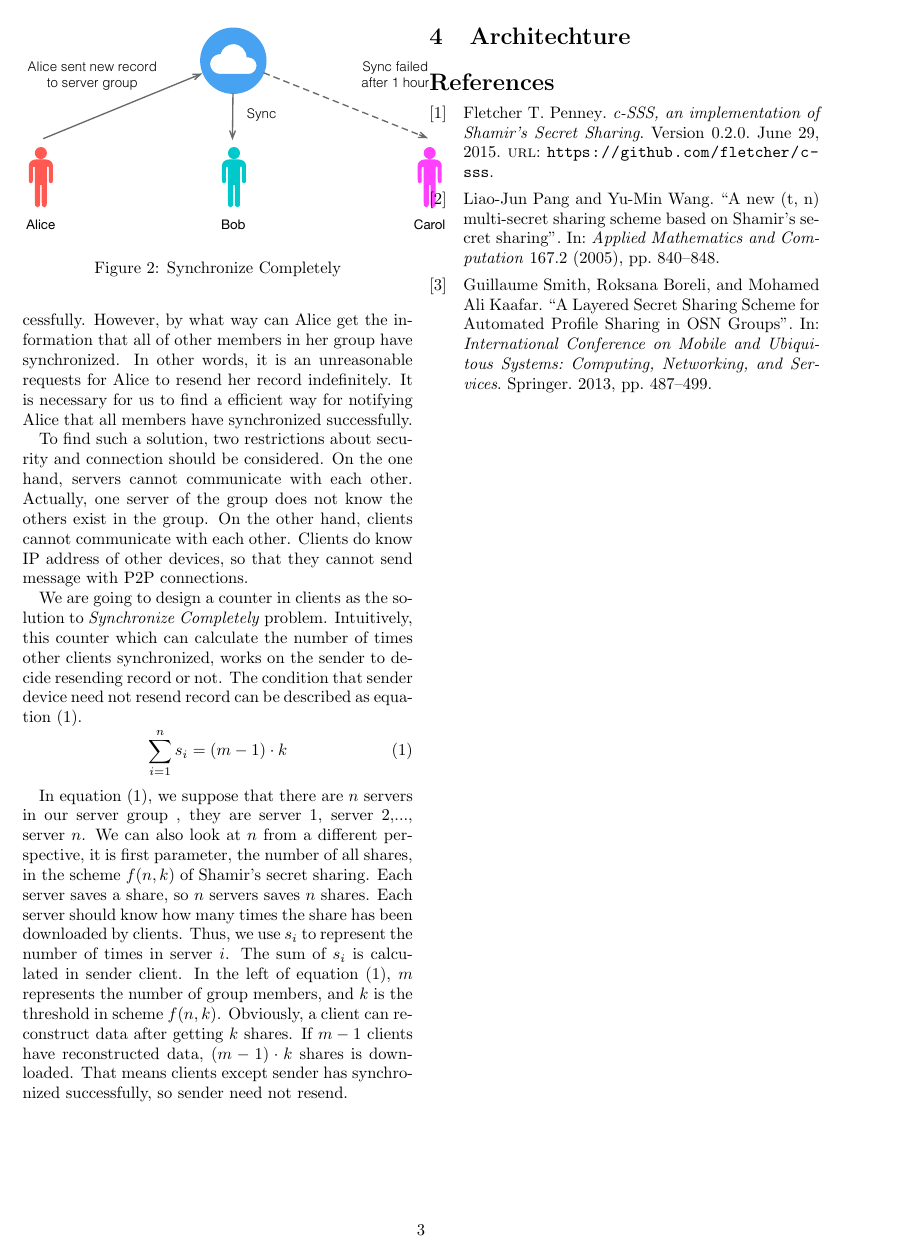
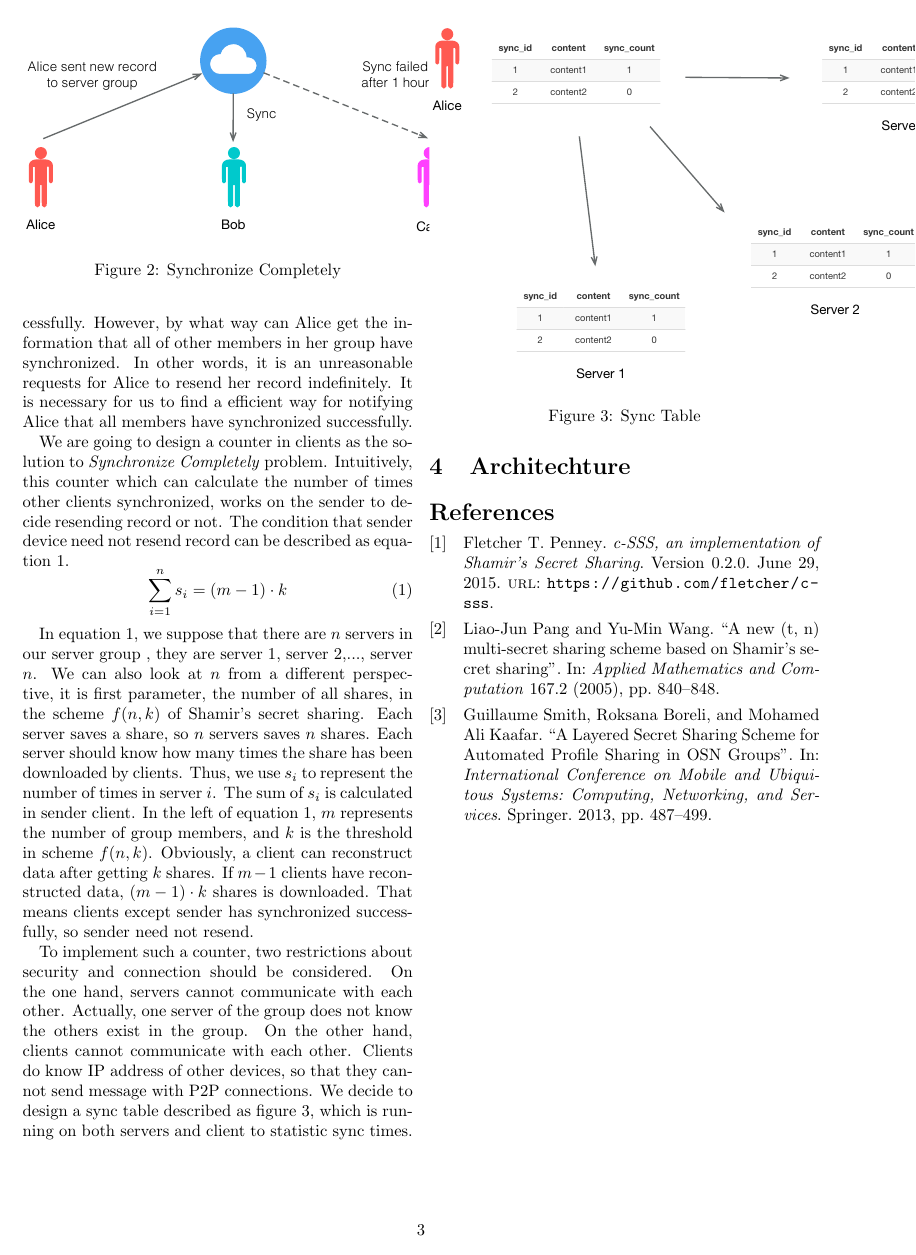
Before and after one commit to lm2343635/Grouper-Paper, a LaTeX document (main.tex): page 3 of 3. Compiled offline with pdfLaTeX.

Commit message:
About sync table

```diff
--- a/main.tex
+++ b/main.tex
@@ -20,7 +20,6 @@
 \usepackage{endnotes}
 \usepackage{graphicx}
 \usepackage{listings}
-\usepackage{listings}
 \usepackage{xcolor}
 \graphicspath{{figure/}}
 \usepackage{listings}
@@ -112,14 +111,20 @@ There is no doubt that GFMS should provide a reliable synchronization service. F
 
 Figure 2 described the situation data cannot be synchronized completely. Alice sent a new record to server group in 10:00 AM and Bob synchronized it successfully before 11:00 AM. Carol forgot to synchronize this record before 11:00 AM. She cannot synchronize after 11:00 AM because server group has delete the record in 11:00 AM. To solve this problem, Alice is required to resend her new record until Carol synchronize it successfully. However, by what way can Alice get the information that all of other members in her group have synchronized. In other words, it is an unreasonable requests for Alice to resend her record indefinitely. It is necessary for us to find a efficient way for notifying Alice that all members have synchronized successfully.
 
-To find such a solution, two restrictions about security and connection should be considered. On the one hand, servers cannot communicate with each other. Actually, one server of the group does not know the others exist in the group. On the other hand, clients cannot communicate with each other. Clients do know IP address of other devices, so that they cannot send message with P2P connections.
-
-We are going to design a counter in clients as the solution to \emph{Synchronize Completely} problem. Intuitively, this counter which can calculate the number of times other clients synchronized, works on the sender to decide resending record or not. The condition that sender device need not resend record can be described as equation (1).
+We are going to design a counter in clients as the solution to \emph{Synchronize Completely} problem. Intuitively, this counter which can calculate the number of times other clients synchronized, works on the sender to decide resending record or not. The condition that sender device need not resend record can be described as equation 1.
 \begin{equation}
 \sum_{i=1}^{n}s_{i}=(m-1)\cdot k
 \end{equation}
 
-In equation (1), we suppose that there are $n$ servers in our server group , they are server 1, server 2,..., server $n$. We can also look at $n$ from a different perspective, it is first parameter, the number of all shares, in the scheme $f(n, k)$ of Shamir's secret sharing. Each server saves a share, so $n$ servers saves $n$ shares. Each server should know how many times the share has been downloaded by clients. Thus, we use $s_i$ to represent the number of times in server $i$. The sum of $s_i$ is calculated in sender client. In the left of equation (1), $m$ represents the number of group members, and $k$ is the threshold in scheme $f(n, k)$. Obviously, a client can reconstruct data after getting $k$ shares. If $m-1$ clients have reconstructed data, $(m-1)\cdot k$ shares is downloaded. That means clients except sender has synchronized successfully, so sender need not resend.
+In equation 1, we suppose that there are $n$ servers in our server group , they are server 1, server 2,..., server $n$. We can also look at $n$ from a different perspective, it is first parameter, the number of all shares, in the scheme $f(n, k)$ of Shamir's secret sharing. Each server saves a share, so $n$ servers saves $n$ shares. Each server should know how many times the share has been downloaded by clients. Thus, we use $s_i$ to represent the number of times in server $i$. The sum of $s_i$ is calculated in sender client. In the left of equation 1, $m$ represents the number of group members, and $k$ is the threshold in scheme $f(n, k)$. Obviously, a client can reconstruct data after getting $k$ shares. If $m-1$ clients have reconstructed data, $(m-1)\cdot k$ shares is downloaded. That means clients except sender has synchronized successfully, so sender need not resend.
+
+To implement such a counter, two restrictions about security and connection should be considered. On the one hand, servers cannot communicate with each other. Actually, one server of the group does not know the others exist in the group. On the other hand, clients cannot communicate with each other. Clients do know IP address of other devices, so that they cannot send message with P2P connections. We decide to design a sync table described as figure 3, which is running on both servers and client to statistic sync times.
+
+\begin{figure}[t]
+\centering
+\includegraphics[scale=0.4]{sync_table}
+\caption{Sync Table}
+\end{figure}
 
 \section{Architechture}
 
```
Also changed, not shown: figure/sync_completely.pdf, figure/sync_flow.pdf, figure/sync_table.pdf (added), main.pdf, main.tex (2 more changed lines).
